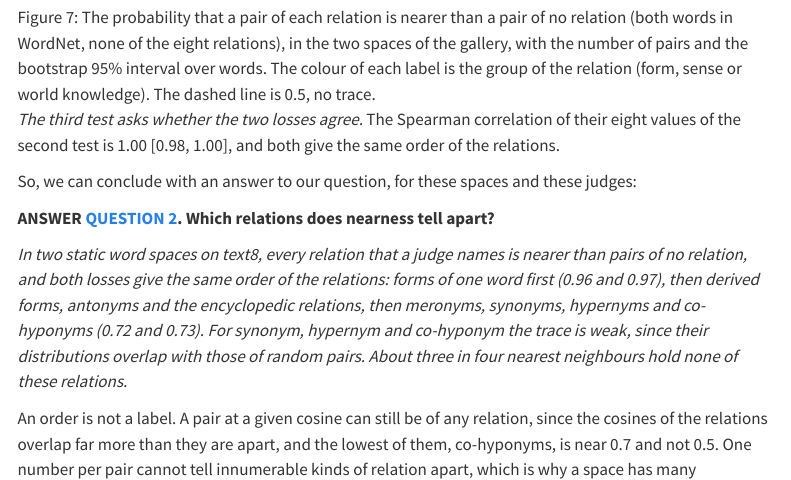
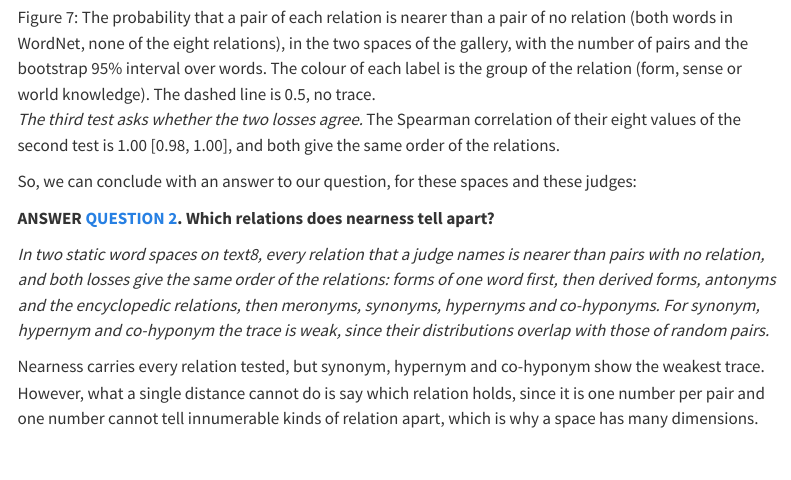
Before and after one commit to marcmagransdeabril/embedding-revolution-private, a Quarto document (chapters/meaning_as_likeness.qmd): the page in a window 1100 px wide, from 15410 px down. Rendered offline with R 4.5, knitr and Pandoc in place of Quarto, with nearby package versions; menus at the side of the page are left out.

Commit message:
Clarify wording in meaning_as_likeness.qmd to improve the explanation of relations and their traces in embedding spaces.

```diff
--- a/chapters/meaning_as_likeness.qmd
+++ b/chapters/meaning_as_likeness.qmd
@@ -294,10 +294,10 @@ So, we can conclude with an answer to our question, for these spaces and these j
 ::: {.test-answer #a-likeness-2}
 **ANSWER [QUESTION 2](#q-likeness-2). Which relations does nearness tell apart?**
 
-*In two static word spaces on text8, every relation that a judge names is nearer than pairs of no relation, and both losses give the same order of the relations: forms of one word first (0.96 and 0.97), then derived forms, antonyms and the encyclopedic relations, then meronyms, synonyms, hypernyms and co-hyponyms (0.72 and 0.73). For synonym, hypernym and co-hyponym the trace is weak, since their distributions overlap with those of random pairs. About three in four nearest neighbours hold none of these relations.*
+*In two static word spaces on text8, every relation that a judge names is nearer than pairs with no relation, and both losses give the same order of the relations: forms of one word first, then derived forms, antonyms and the encyclopedic relations, then meronyms, synonyms, hypernyms and co-hyponyms. For synonym, hypernym and co-hyponym the trace is weak, since their distributions overlap with those of random pairs.*
 :::
 
-An order is not a label. A pair at a given cosine can still be of any relation, since the cosines of the relations overlap far more than they are apart, and the lowest of them, co-hyponyms, is near 0.7 and not 0.5. One number per pair cannot tell innumerable kinds of relation apart, which is why a space has many dimensions. Which relation holds for one pair is Q19 (@sec-ch-meaning-as-difference), and whether context can separate what a static space mixes is Q20 (@sec-ch-meaning-in-context). The order would change if two relations swapped places in another loss or text. Q2 stays open for other kinds of space (sentence, image and audio encoders), which are tried in @sec-ch-meaning-across-scales and @sec-ch-meaning-across-senses. What it leaves open here is whether the same order comes from the text or from the loss, which is the question of the next section, where GloVe enters (@sec-loss-decides-near).
+Nearness carries every relation tested, but synonym, hypernym and co-hyponym show the weakest trace. However, what a single distance cannot do is say which relation holds, since it is one number per pair and one number cannot tell innumerable kinds of relation apart, which is why a space has many dimensions. Which relation holds between two near items is the goal of Q19 (@sec-ch-meaning-as-difference), and whether context can separate what a static space mixes is the one of Q20 (@sec-ch-meaning-in-context). The next section looks at the other end of the cosine. If every relation leaves a trace among near pairs, a relation could still be what keeps two words apart, and Q3 asks whether any relation is associated with far apart pairs (@sec-likeness-relations-far).
 
 
 ::: {.questions}
```
